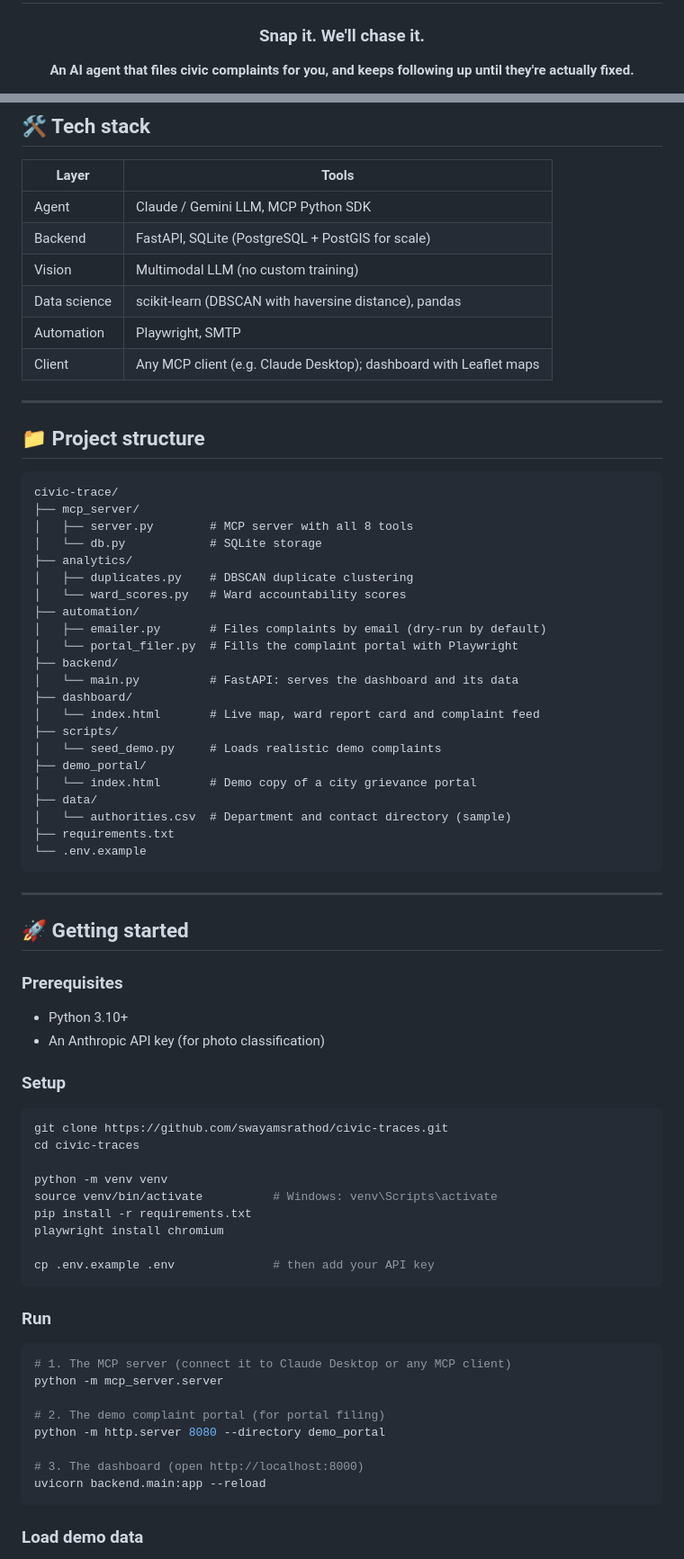
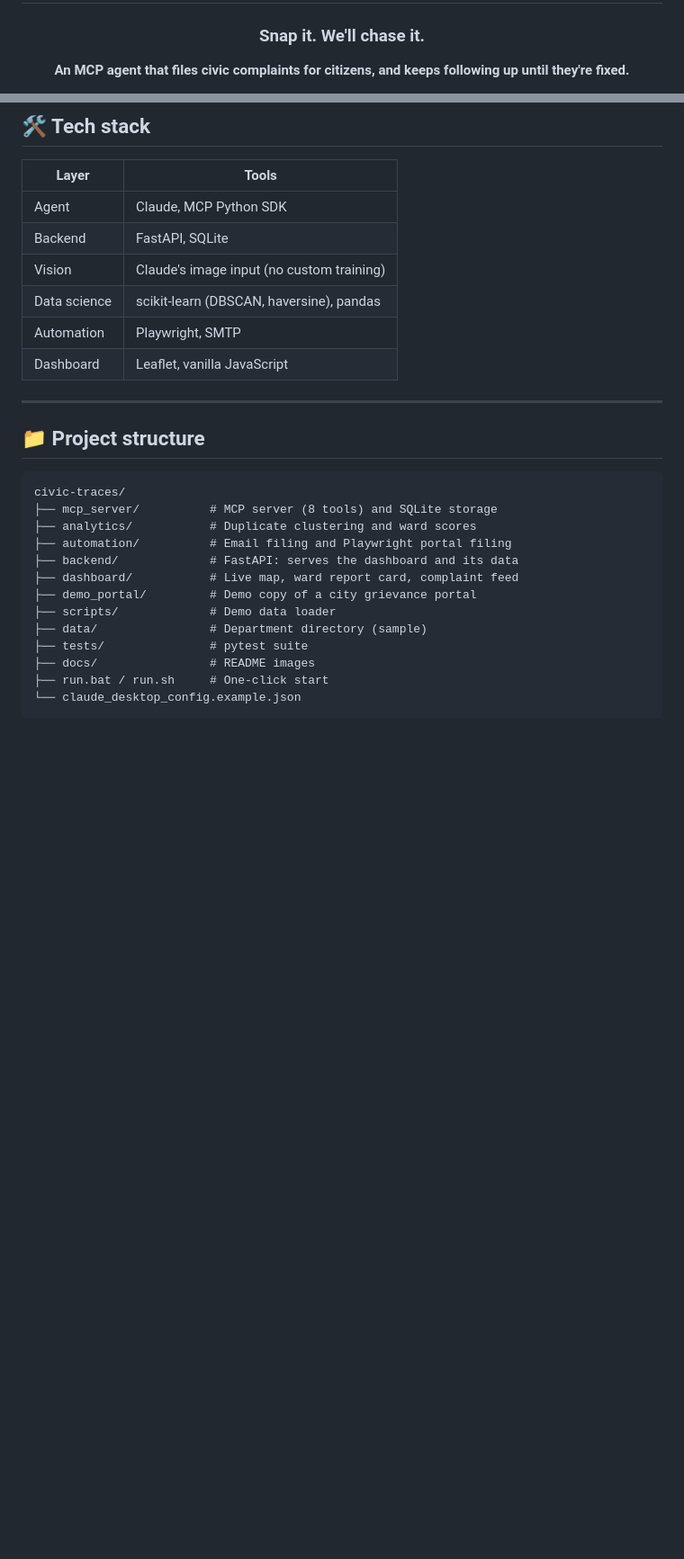
Before and after one commit to swayamsrathod/civic-traces, a Markdown page: README.md, 2 parts joined by grey strips. Shown at 90% size. GitHub-like rendering; blank space fills up the shorter version.

````diff
--- a/README.md
+++ b/README.md
@@ -4,5 +4,5 @@
 
 ### Snap it. We'll chase it.
 
-**An AI agent that files civic complaints for you, and keeps following up until they're actually fixed.**
+**An MCP agent that files civic complaints for citizens, and keeps following up until they're fixed.**
 
@@ -82,76 +141,29 @@ Filing a complaint takes five minutes. Getting it fixed takes persistence nobody
 
 | Layer | Tools |
 |---|---|
-| Agent | Claude / Gemini LLM, MCP Python SDK |
-| Backend | FastAPI, SQLite (PostgreSQL + PostGIS for scale) |
-| Vision | Multimodal LLM (no custom training) |
-| Data science | scikit-learn (DBSCAN with haversine distance), pandas |
+| Agent | Claude, MCP Python SDK |
+| Backend | FastAPI, SQLite |
+| Vision | Claude's image input (no custom training) |
+| Data science | scikit-learn (DBSCAN, haversine), pandas |
 | Automation | Playwright, SMTP |
-| Client | Any MCP client (e.g. Claude Desktop); dashboard with Leaflet maps |
+| Dashboard | Leaflet, vanilla JavaScript |
 
 ---
 
 ## 📁 Project structure
 
 ```
-civic-trace/
-├── mcp_server/
-│   ├── server.py        # MCP server with all 8 tools
-│   └── db.py            # SQLite storage
-├── analytics/
-│   ├── duplicates.py    # DBSCAN duplicate clustering
-│   └── ward_scores.py   # Ward accountability scores
-├── automation/
-│   ├── emailer.py       # Files complaints by email (dry-run by default)
-│   └── portal_filer.py  # Fills the complaint portal with Playwright
-├── backend/
-│   └── main.py          # FastAPI: serves the dashboard and its data
-├── dashboard/
-│   └── index.html       # Live map, ward report card and complaint feed
-├── scripts/
-│   └── seed_demo.py     # Loads realistic demo complaints
-├── demo_portal/
-│   └── index.html       # Demo copy of a city grievance portal
-├── data/
-│   └── authorities.csv  # Department and contact directory (sample)
-├── requirements.txt
-└── .env.example
+civic-traces/
+├── mcp_server/          # MCP server (8 tools) and SQLite storage
+├── analytics/           # Duplicate clustering and ward scores
+├── automation/          # Email filing and Playwright portal filing
+├── backend/             # FastAPI: serves the dashboard and its data
+├── dashboard/           # Live map, ward report card, complaint feed
+├── demo_portal/         # Demo copy of a city grievance portal
+├── scripts/             # Demo data loader
+├── data/                # Department directory (sample)
+├── tests/               # pytest suite
+├── docs/                # README images
+├── run.bat / run.sh     # One-click start
+└── claude_desktop_config.example.json
 ```
-
----
-
-## 🚀 Getting started
-
-### Prerequisites
-- Python 3.10+
-- An Anthropic API key (for photo classification)
-
-### Setup
-
-```bash
-git clone https://github.com/swayamsrathod/civic-traces.git
-cd civic-traces
-
-python -m venv venv
-source venv/bin/activate          # Windows: venv\Scripts\activate
-pip install -r requirements.txt
-playwright install chromium
-
-cp .env.example .env              # then add your API key
-```
-
-### Run
-
-```bash
-# 1. The MCP server (connect it to Claude Desktop or any MCP client)
-python -m mcp_server.server
-
-# 2. The demo complaint portal (for portal filing)
-python -m http.server 8080 --directory demo_portal
-
-# 3. The dashboard (open http://localhost:8000)
-uvicorn backend.main:app --reload
-```
-
-### Load demo data
-
````
Also changed, not shown: other parts of README.md (+107 -89 lines), docs/approval-step.jpg (added), docs/architecture.jpg (added), docs/follow-up.jpg (added), docs/workflow.jpg (added), 1 other file.
